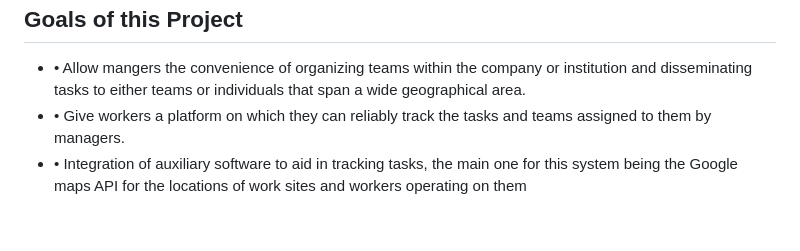
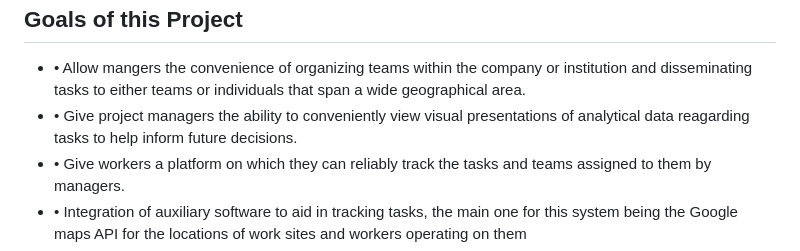
Before and after one commit to ericondieki/Task-tracking-project, a Markdown page: README.md, the part around the change. GitHub-like rendering; blank space fills up the shorter version.

```diff
--- a/README.md
+++ b/README.md
@@ -5,6 +5,7 @@ full stack endevour with a front end created using HTML, CSS and VanillaJS, and
 <h2>Goals of this Project</h2>
 <ul>
   <li>•	Allow mangers the convenience of organizing teams within the company or institution and disseminating tasks to either teams or individuals that span a wide geographical area.</li>
+  <li>• Give project managers the ability to conveniently view visual presentations of analytical data reagarding tasks to help inform future decisions.</li>
   <li>•	Give workers a platform on which they can reliably track the tasks and teams assigned to them by managers.</li>
   <li>•	Integration of auxiliary software to aid in tracking tasks, the main one for this system being the Google maps API for the locations of work sites and workers operating on them</li>
   <li>•	Allow the establishment of dependencies for both tasks (Where the undertaking of certain tasks cannot happen without the confirmed completion of its prerequisites) and teams (Where teams can be established and divided further into sub-groups if a situation calls for it)</li>
```
